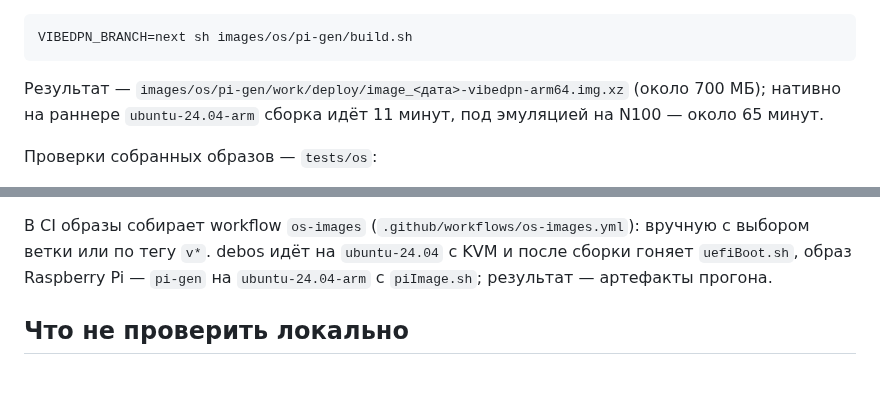
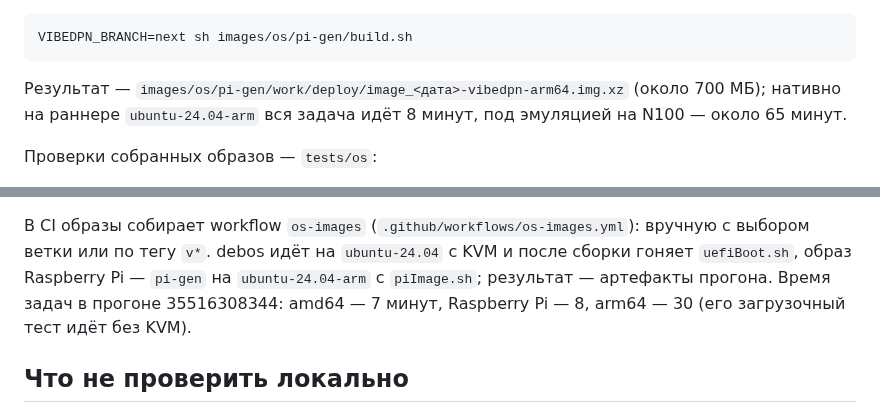
Before and after one commit to borodatych/VibeDPN, a Markdown page: docs/manuals/devSetup.md, 2 parts joined by grey strips. Rendered like a GitHub page; blank space fills up the shorter version.

````diff
--- a/docs/manuals/devSetup.md
+++ b/docs/manuals/devSetup.md
@@ -146,7 +146,7 @@ docker run --rm --device /dev/kvm -v "$PWD:/recipes" -w /recipes godebos/debos -
 VIBEDPN_BRANCH=next sh images/os/pi-gen/build.sh
 ```
 
-Результат — `images/os/pi-gen/work/deploy/image_<дата>-vibedpn-arm64.img.xz` (около 700 МБ); нативно на раннере `ubuntu-24.04-arm` сборка идёт 11 минут, под эмуляцией на N100 — около 65 минут.
+Результат — `images/os/pi-gen/work/deploy/image_<дата>-vibedpn-arm64.img.xz` (около 700 МБ); нативно на раннере `ubuntu-24.04-arm` вся задача идёт 8 минут, под эмуляцией на N100 — около 65 минут.
 
 Проверки собранных образов — `tests/os`:
 
@@ -160,6 +160,7 @@ docker build -t vibedpn-qemu-test tests/os && docker run --rm --device /dev/kvm
 
 В CI образы собирает workflow `os-images` (`.github/workflows/os-images.yml`): вручную с выбором ветки или по тегу `v*`.
 debos идёт на `ubuntu-24.04` с KVM и после сборки гоняет `uefiBoot.sh`, образ Raspberry Pi — `pi-gen` на `ubuntu-24.04-arm` с `piImage.sh`; результат — артефакты прогона.
+Время задач в прогоне 35516308344: amd64 — 7 минут, Raspberry Pi — 8, arm64 — 30 (его загрузочный тест идёт без KVM).
 
 ## Что не проверить локально
 
````
Also changed, not shown: docs/manuals/osImages.md (+2 -1 lines), docs/roadmap.md (+1 -1 lines).
